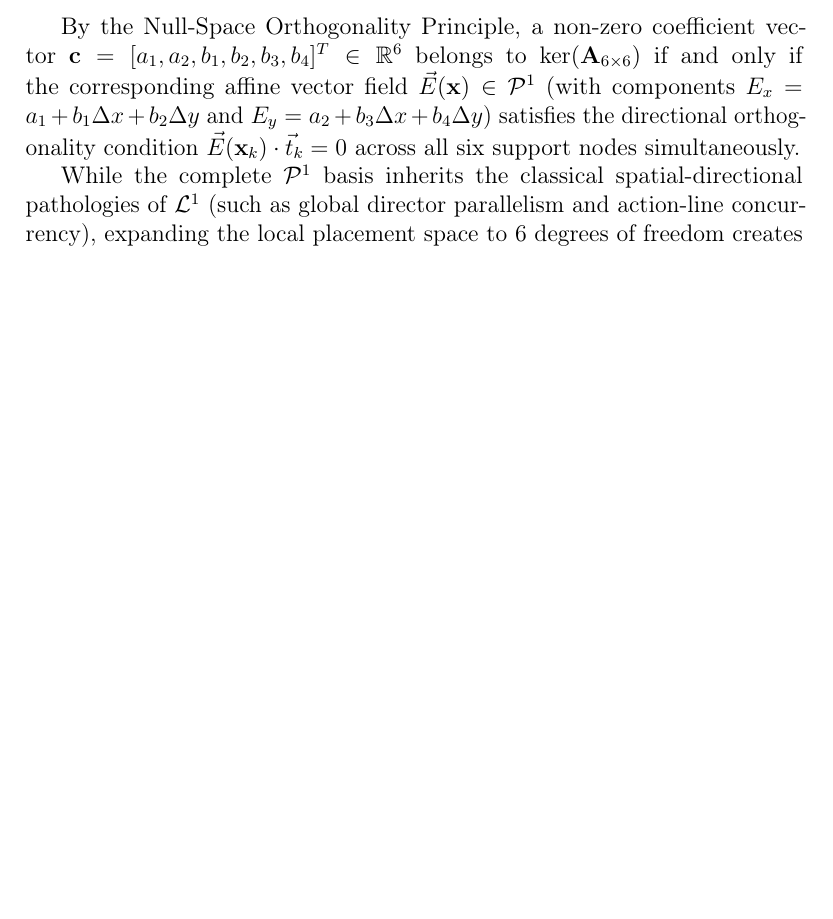
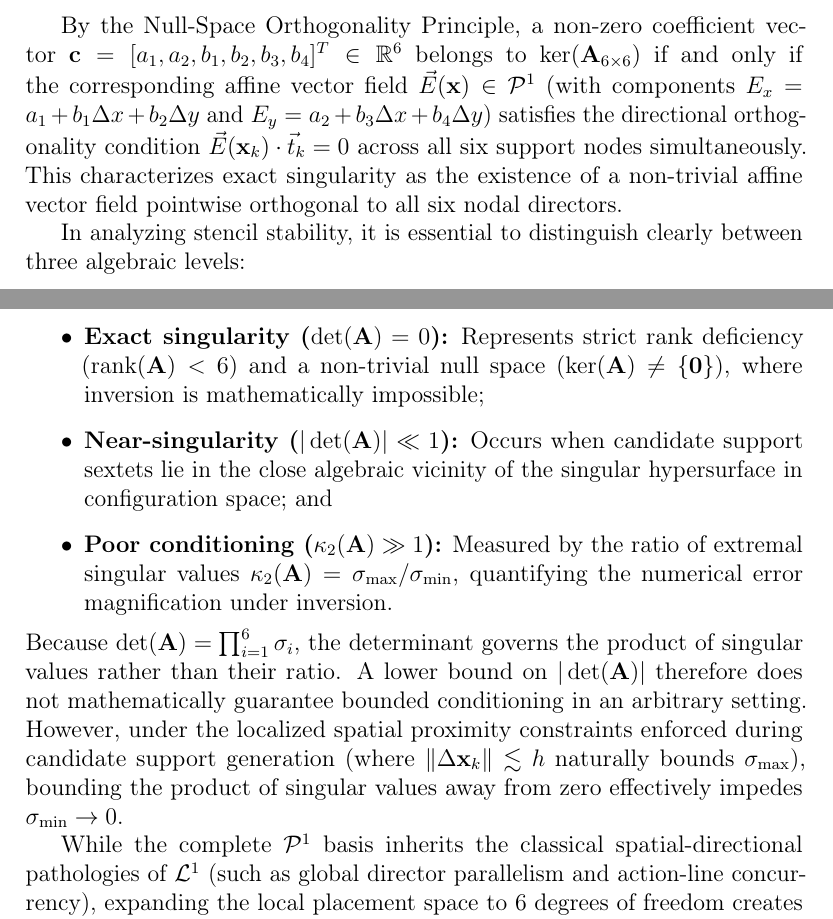
Before and after one commit to rencmbr/teste-cod, a LaTeX paper (artigo/stable-vnmm2d.tex): part of page 28 of 66 before the commit and two parts of pages 28 and 29 of 67 after it, the two joined at a grey line, cut so that both start at the same text, the shorter picture padded with empty space. Compiled offline with pdfLaTeX.

Commit message:
refactor(manuscript): delineate singularity, near-singularity, and conditioning in Section 3

```diff
--- a/artigo/stable-vnmm2d.tex
+++ b/artigo/stable-vnmm2d.tex
@@ -790,7 +790,15 @@ t_{6x} & t_{6y} & \Delta x_6 t_{6x} & \Delta y_6 t_{6x} & \Delta x_6 t_{6y} & \D
 \label{eq:matrix_A_P1_repeated}
 \end{equation}
 
-By the Null-Space Orthogonality Principle, a non-zero coefficient vector $\mathbf{c} = [a_1, a_2, b_1, b_2, b_3, b_4]^T \in \mathbb{R}^6$ belongs to $\ker(\mathbf{A}_{6 \times 6})$ if and only if the corresponding affine vector field $\vec{E}(\mathbf{x}) \in \mathcal{P}^1$ (with components $E_x = a_1 + b_1 \Delta x + b_2 \Delta y$ and $E_y = a_2 + b_3 \Delta x + b_4 \Delta y$) satisfies the directional orthogonality condition $\vec{E}(\mathbf{x}_k) \cdot \vec{t}_k = 0$ across all six support nodes simultaneously.
+By the Null-Space Orthogonality Principle, a non-zero coefficient vector $\mathbf{c} = [a_1, a_2, b_1, b_2, b_3, b_4]^T \in \mathbb{R}^6$ belongs to $\ker(\mathbf{A}_{6 \times 6})$ if and only if the corresponding affine vector field $\vec{E}(\mathbf{x}) \in \mathcal{P}^1$ (with components $E_x = a_1 + b_1 \Delta x + b_2 \Delta y$ and $E_y = a_2 + b_3 \Delta x + b_4 \Delta y$) satisfies the directional orthogonality condition $\vec{E}(\mathbf{x}_k) \cdot \vec{t}_k = 0$ across all six support nodes simultaneously. This characterizes exact singularity as the existence of a non-trivial affine vector field pointwise orthogonal to all six nodal directors.
+
+In analyzing stencil stability, it is essential to distinguish clearly between three algebraic levels:
+\begin{itemize}
+    \item \textbf{Exact singularity ($\det(\mathbf{A}) = 0$):} Represents strict rank deficiency ($\operatorname{rank}(\mathbf{A}) < 6$) and a non-trivial null space ($\ker(\mathbf{A}) \neq \{\mathbf{0}\}$), where inversion is mathematically impossible;
+    \item \textbf{Near-singularity ($|\det(\mathbf{A})| \ll 1$):} Occurs when candidate support sextets lie in the close algebraic vicinity of the singular hypersurface in configuration space; and
+    \item \textbf{Poor conditioning ($\kappa_2(\mathbf{A}) \gg 1$):} Measured by the ratio of extremal singular values $\kappa_2(\mathbf{A}) = \sigma_{\max} / \sigma_{\min}$, quantifying the numerical error magnification under inversion.
+\end{itemize}
+Because $\det(\mathbf{A}) = \prod_{i=1}^6 \sigma_i$, the determinant governs the product of singular values rather than their ratio. A lower bound on $|\det(\mathbf{A})|$ therefore does not mathematically guarantee bounded conditioning in an arbitrary setting. However, under the localized spatial proximity constraints enforced during candidate support generation (where $\|\Delta \mathbf{x}_k\| \lesssim h$ naturally bounds $\sigma_{\max}$), bounding the product of singular values away from zero effectively impedes $\sigma_{\min} \to 0$.
 
 While the complete $\mathcal{P}^1$ basis inherits the classical spatial-directional pathologies of $\mathcal{L}^1$ (such as global director parallelism and action-line concurrency), expanding the local placement space to 6 degrees of freedom creates new linear dependence modes. Specifically, algebraic analysis reveals four analytically identified singularity mechanisms governing $\mathbf{A}_{6 \times 6}$:
 
```
Also changed, not shown: artigo/stable-vnmm2d.pdf, artigo/stable-vnmm2d.tex (4 more changed lines).
